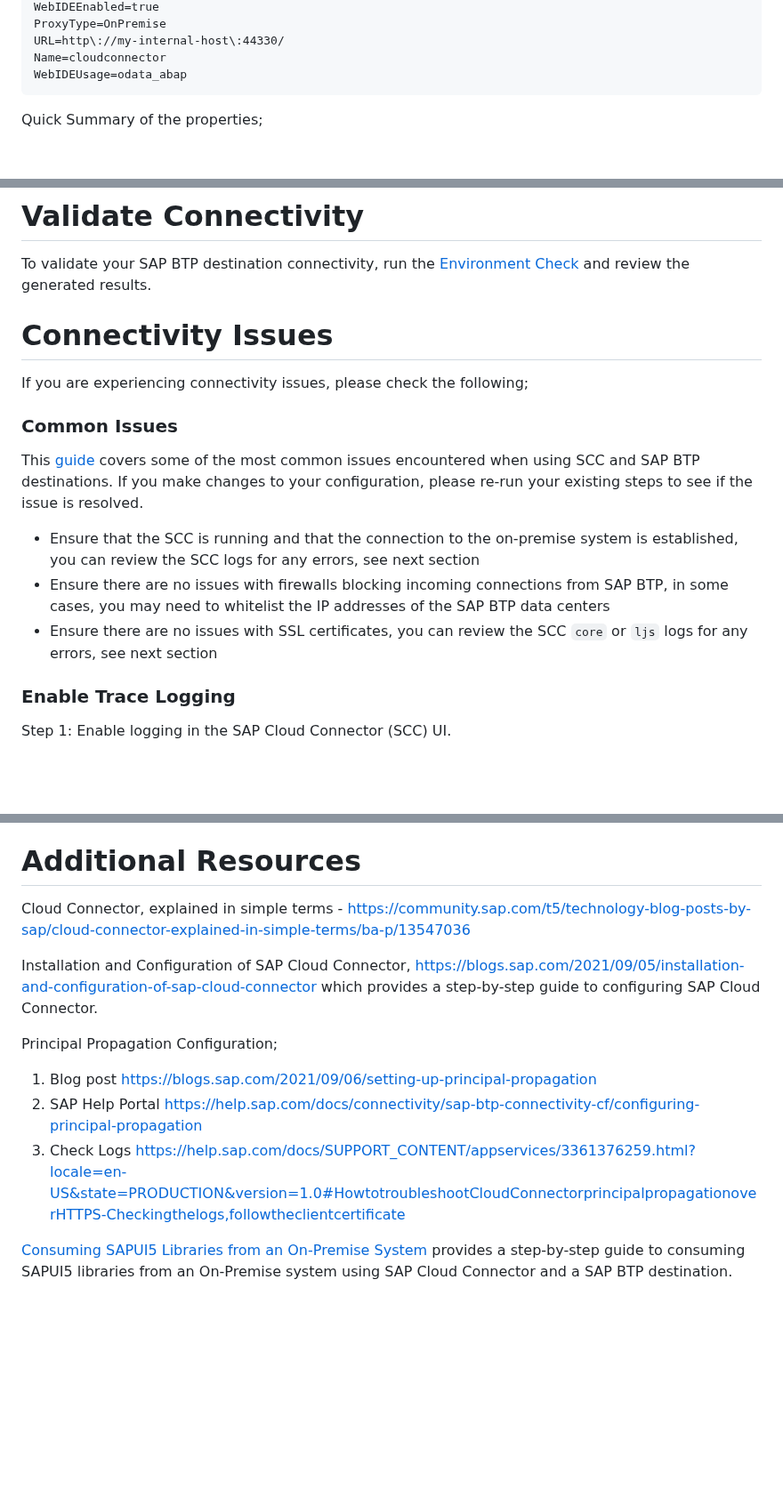
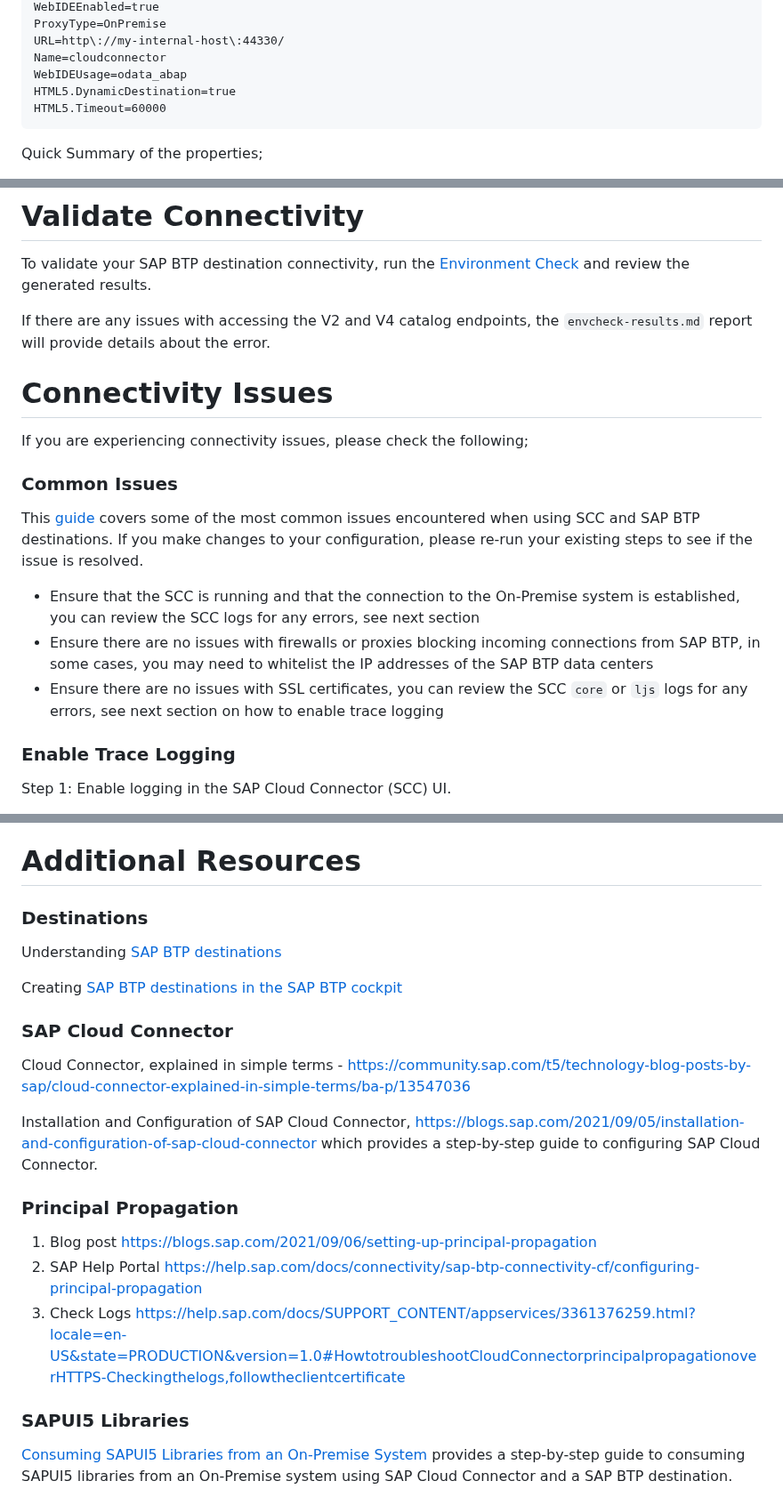
Before and after one commit to SAP-samples/fiori-tools-samples, a Markdown page: misc/onpremise/README.md, 3 parts joined by grey strips. Shown at 89% size. Drawn GitHub-style; blank space fills up the shorter version.

````diff
--- a/misc/onpremise/README.md
+++ b/misc/onpremise/README.md
@@ -84,6 +81,8 @@ ProxyType=OnPremise
 URL=http\://my-internal-host\:44330/
 Name=cloudconnector
 WebIDEUsage=odata_abap
+HTML5.DynamicDestination=true
+HTML5.Timeout=60000
 ```
 
 Quick Summary of the properties;
@@ -99,6 +98,8 @@ Quick Summary of the properties;
 
 To validate your SAP BTP destination connectivity, run the [Environment Check](../destinations/README.md#environment-check) and review the generated results.
 
+If there are any issues with accessing the V2 and V4 catalog endpoints, the `envcheck-results.md` report will provide details about the error.
+
 # Connectivity Issues
 
 If you are experiencing connectivity issues, please check the following;
@@ -107,9 +108,9 @@ If you are experiencing connectivity issues, please check the following;
 
 This [guide](https://ga.support.sap.com/dtp/viewer/index.html#/tree/3046/actions/45995:48363:53594:48366:52526) covers some of the most common issues encountered when using SCC and SAP BTP destinations. If you make changes to your configuration, please re-run your existing steps to see if the issue is resolved.
 
-- Ensure that the SCC is running and that the connection to the on-premise system is established, you can review the SCC logs for any errors, see next section
-- Ensure there are no issues with firewalls blocking incoming connections from SAP BTP, in some cases, you may need to whitelist the IP addresses of the SAP BTP data centers
-- Ensure there are no issues with SSL certificates, you can review the SCC `core` or `ljs` logs for any errors, see next section
+- Ensure that the SCC is running and that the connection to the On-Premise system is established, you can review the SCC logs for any errors, see next section
+- Ensure there are no issues with firewalls or proxies blocking incoming connections from SAP BTP, in some cases, you may need to whitelist the IP addresses of the SAP BTP data centers
+- Ensure there are no issues with SSL certificates, you can review the SCC `core` or `ljs` logs for any errors, see next section on how to enable trace logging
 
 ### Enable Trace Logging
 
@@ -139,14 +140,25 @@ If you do not see any network traffic in the `traffic_trace_` logs, then the iss
 
 # Additional Resources
 
+### Destinations
+
+Understanding [SAP BTP destinations](https://learning.sap.com/learning-journeys/administrating-sap-business-technology-platform/using-destinations)
+
+Creating [SAP BTP destinations in the SAP BTP cockpit](https://developers.sap.com/tutorials/cp-cf-create-destination..html)
+
+### SAP Cloud Connector
+
 Cloud Connector, explained in simple terms - https://community.sap.com/t5/technology-blog-posts-by-sap/cloud-connector-explained-in-simple-terms/ba-p/13547036
 
 Installation and Configuration of SAP Cloud Connector, https://blogs.sap.com/2021/09/05/installation-and-configuration-of-sap-cloud-connector which provides a step-by-step guide to configuring SAP Cloud Connector.
 
-Principal Propagation Configuration;
+### Principal Propagation
+
 1. Blog post https://blogs.sap.com/2021/09/06/setting-up-principal-propagation
 2. SAP Help Portal https://help.sap.com/docs/connectivity/sap-btp-connectivity-cf/configuring-principal-propagation
 3. Check Logs https://help.sap.com/docs/SUPPORT_CONTENT/appservices/3361376259.html?locale=en-US&state=PRODUCTION&version=1.0#HowtotroubleshootCloudConnectorprincipalpropagationoverHTTPS-Checkingthelogs,followtheclientcertificate
+
+### SAPUI5 Libraries
 
 [Consuming SAPUI5 Libraries from an On-Premise System](./ui5-onpremise.md) provides a step-by-step guide to consuming SAPUI5 libraries from an On-Premise system using SAP Cloud Connector and a SAP BTP destination.
 
````
Also changed, not shown: other parts of misc/onpremise/README.md (+22 -12 lines), misc/destinations/README.md (+10 -8 lines).
